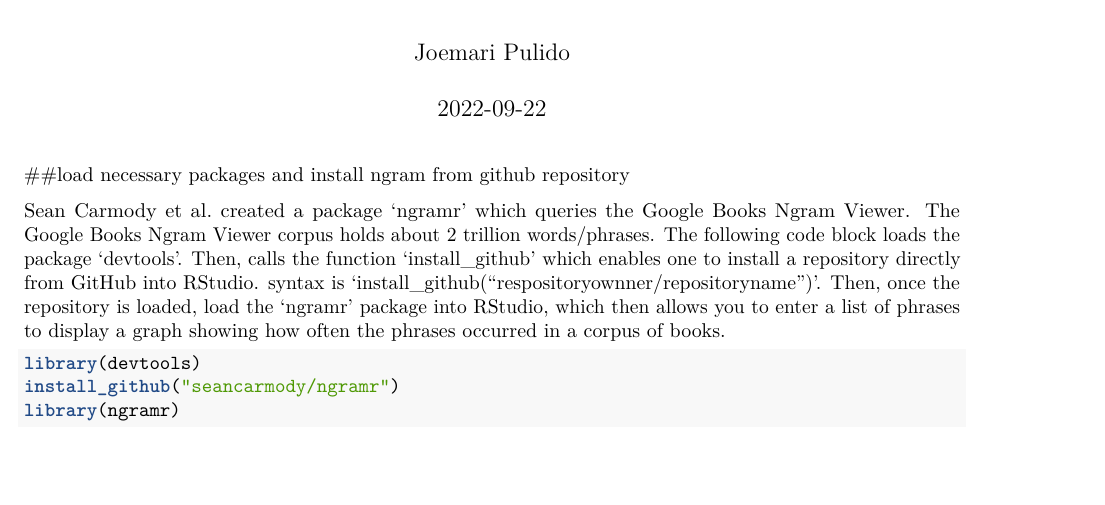
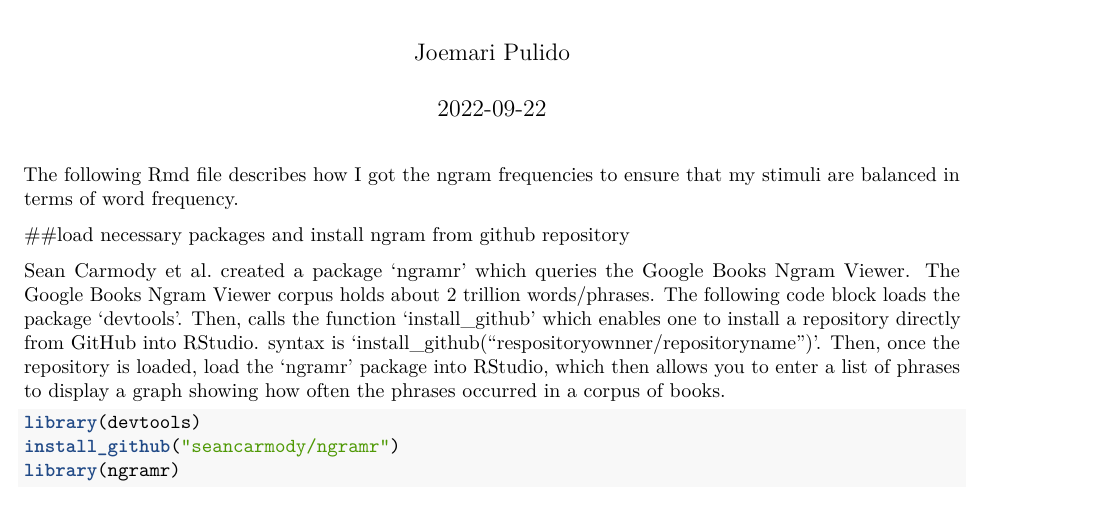
Before and after one commit to jpulido12/independent-study, an R Markdown document (ngram_freq.Rmd): part of page 1 of 4, cut so that both start at the same text, the shorter picture padded with empty space. Rendered offline with R 4.5, knitr and Pandoc, then LaTeX, with nearby package versions; some code elsewhere in the file could not run offline.

Commit message:
updated description in rmd
included a description for my rmd file

````diff
--- a/ngram_freq.Rmd
+++ b/ngram_freq.Rmd
@@ -8,6 +8,8 @@ output: pdf_document
 ```{r setup, include=FALSE}
 knitr::opts_chunk$set(echo = TRUE, warning = FALSE, error = FALSE, message = FALSE)
 ```
+
+The following Rmd file describes how I got the ngram frequencies to ensure that my stimuli are balanced in terms of word frequency.
 
 ##load necessary packages and install ngram from github repository
 
````
Also changed, not shown: ngram_freq.pdf, 2 other files.
